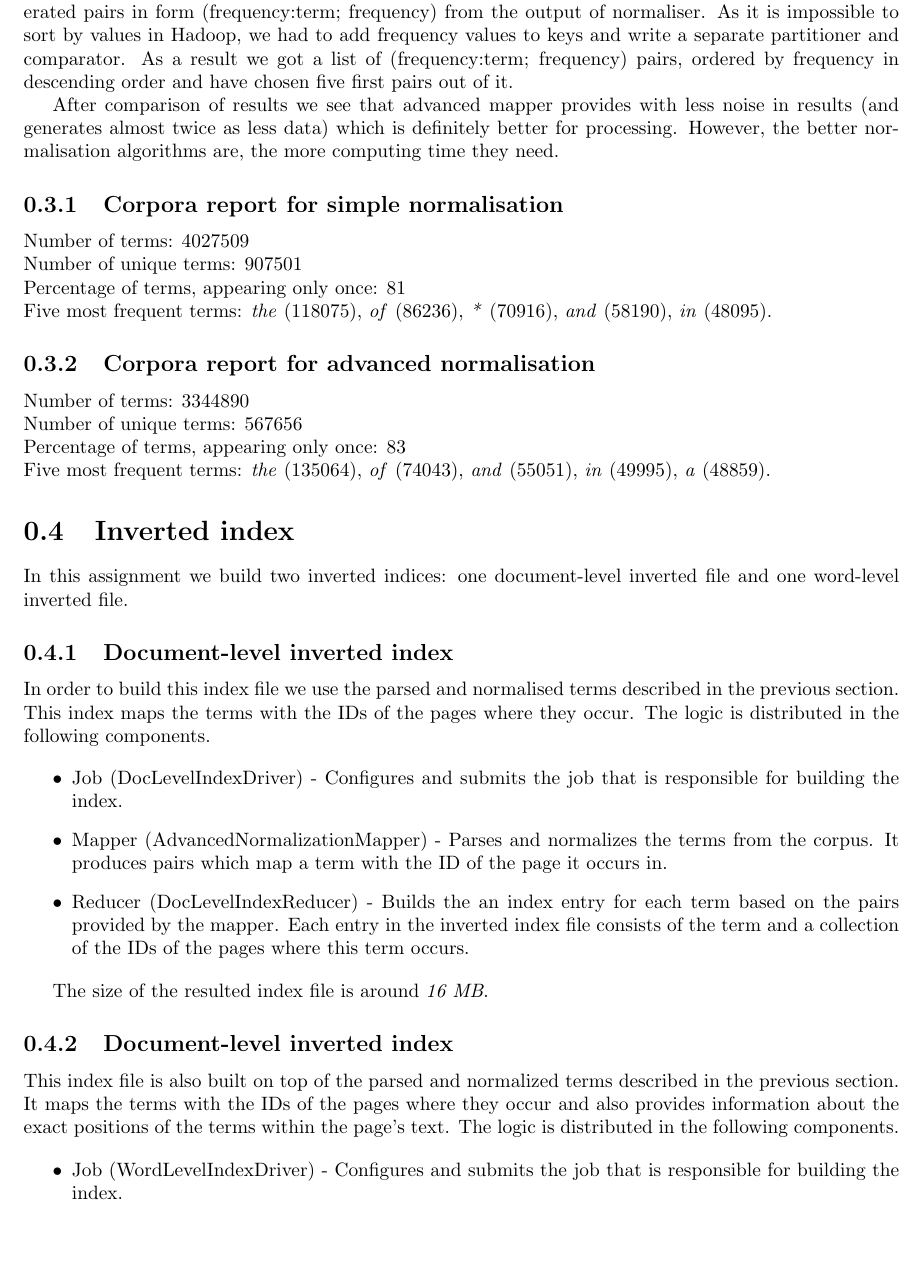
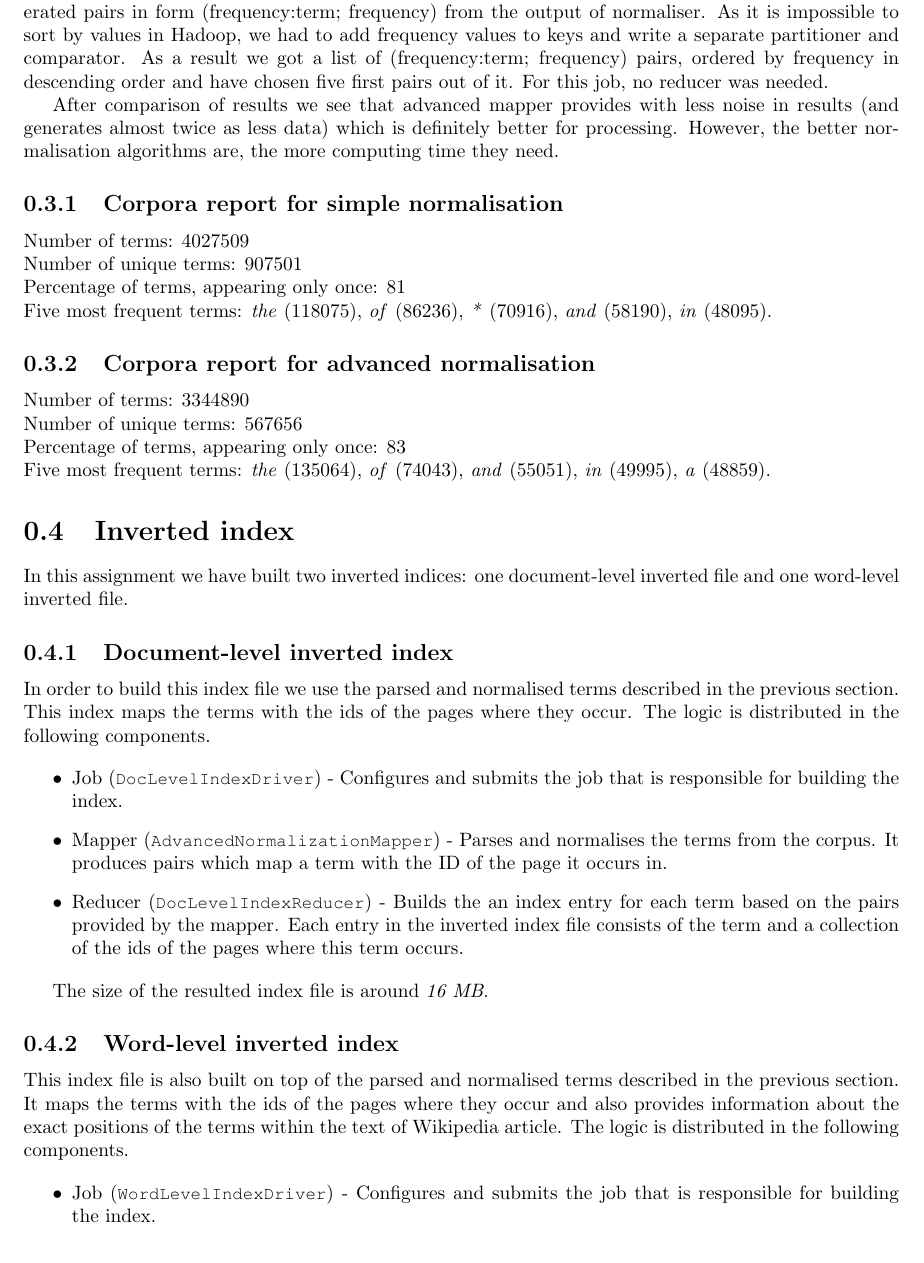
Before and after one commit to dzzh/IN4325-Information-Retrieval, a LaTeX problem sheet (reports/1/[in4325]zhaleznichenka,todorov - assignment1.tex): part of page 2 of 3, cut so that both start at the same text. Compiled offline with pdfLaTeX.

Commit message:
Report updated

```diff
--- a/reports/1/[in4325]zhaleznichenka,todorov - assignment1.tex
+++ b/reports/1/[in4325]zhaleznichenka,todorov - assignment1.tex
@@ -31,7 +31,7 @@ We used a list of language abbreviations as a list of stop words. We did not che
 
 To generate the reports for normalisation phase, we used two different mappers and one reducer. \lstinline{NormalizationReportAggregationMapper} class was written to generate aggregated values based on the output of normalisation job. Per each (token; frequency) pair retrieved from normaliser, we generated in a new mapper two pairs: (UNIQUE\_TERM; 1) to compute number of unique terms and (NON\_UNIQUE\_TERM; frequency) to compute total number of terms. Also, for terms with frequency 1 we generated third pair (OCCURRING\_ONCE, 1) to compute number of terms with frequency one. A simple reducer summarised the values and we got just three distinct key-value pairs with needed data. Percentage of terms, appearing only once, was computed manually. However, this can also be done with Unix command-line tools or using chaining mappers in Hadoop.
 
-To find most frequent terms, we wrote \lstinline{NormalizationReportFrequencyMapper} class which generated pairs in form (frequency:term; frequency) from the output of normaliser. As it is impossible to sort by values in Hadoop, we had to add frequency values to keys and write a separate partitioner and comparator. As a result we got a list of (frequency:term; frequency) pairs, ordered by frequency in descending order and have chosen five first pairs out of it.
+To find most frequent terms, we wrote \lstinline{NormalizationReportFrequencyMapper} class which generated pairs in form (frequency:term; frequency) from the output of normaliser. As it is impossible to sort by values in Hadoop, we had to add frequency values to keys and write a separate partitioner and comparator. As a result we got a list of (frequency:term; frequency) pairs, ordered by frequency in descending order and have chosen five first pairs out of it. For this job, no reducer was needed.
 
 After comparison of results we see that advanced mapper provides with less noise in results (and generates almost twice as less data) which is definitely better for processing. However, the better normalisation algorithms are, the more computing time they need.
 
@@ -51,25 +51,25 @@ Percentage of terms, appearing only once: 83\\
 Five most frequent terms: \emph{the} (135064), \emph{of} (74043), \emph{and} (55051), \emph{in} (49995), \emph{a} (48859).
 
 \section{Inverted index}
-In this assignment we build two inverted indices: one document-level inverted file and one word-level inverted file.
+In this assignment we have built two inverted indices: one document-level inverted file and one word-level inverted file.
 
 \subsection{Document-level inverted index}
-In order to build this index file we use the parsed and normalised terms described in the previous section. This index maps the terms with the IDs of the pages where they occur. The logic is distributed in the following components.
+In order to build this index file we use the parsed and normalised terms described in the previous section. This index maps the terms with the ids of the pages where they occur. The logic is distributed in the following components.
 
 \begin{itemize}
-	\item Job (DocLevelIndexDriver) - Configures and submits the job that is responsible for building the index.
-	\item Mapper (AdvancedNormalizationMapper) - Parses and normalizes the terms from the corpus. It produces pairs which map a term with the ID of the page it occurs in.
-	\item Reducer (DocLevelIndexReducer) - Builds the an index entry for each term based on the pairs provided by the mapper. Each entry in the inverted index file consists of the term and a collection of the IDs of the pages where this term occurs.
+	\item Job (\lstinline{DocLevelIndexDriver}) - Configures and submits the job that is responsible for building the index.
+	\item Mapper (\lstinline{AdvancedNormalizationMapper}) - Parses and normalises the terms from the corpus. It produces pairs which map a term with the ID of the page it occurs in.
+	\item Reducer (\lstinline{DocLevelIndexReducer}) - Builds the an index entry for each term based on the pairs provided by the mapper. Each entry in the inverted index file consists of the term and a collection of the ids of the pages where this term occurs.
 \end{itemize}
 
 The size of the resulted index file is around \emph{16 MB}.
-\subsection{Document-level inverted index}
-This index file is also built on top of the parsed and normalized terms described in the previous section. It maps the terms with the IDs of the pages where they occur and also provides information about the exact positions of the terms within the page's text. The logic is distributed in the following components.
+\subsection{Word-level inverted index}
+This index file is also built on top of the parsed and normalised terms described in the previous section. It maps the terms with the ids of the pages where they occur and also provides information about the exact positions of the terms within the text of Wikipedia article. The logic is distributed in the following components.
 
 \begin{itemize}
-	\item Job (WordLevelIndexDriver) - Configures and submits the job that is responsible for building the index.
-	\item Mapper (AdvancedNormalizationMapper) - Parses and normalizes the terms from the corpus. It produces pairs which map a term with the ID of the page it occurs in and the positions of the term within the page.
-	\item Reducer (WordLevelIndexReducer) - Builds an index entry for each term based on the information provided by the mapper. Each entry in the inverted index file consists of the term and a collection of entries that contain the IDs of the pages where this term occurs and the positions of the term within each page.
+	\item Job (\lstinline{WordLevelIndexDriver}) - Configures and submits the job that is responsible for building the index.
+	\item Mapper (\lstinline{AdvancedNormalizationMapper}) - Parses and normalises the terms from the corpus. It produces pairs which map a term with the ID of the page it occurs in and the positions of the term within the page.
+	\item Reducer (\lstinline{WordLevelIndexReducer}) - Builds an index entry for each term based on the information provided by the mapper. Each entry in the inverted index file consists of the term and a collection of entries that contain the IDs of the pages where this term occurs and the positions of the term within each page.
 \end{itemize}
 
 The size of the resulted index file is around \emph{40 MB}.
```
Also changed, not shown: reports/1/[in4325]zhaleznichenka,todorov - assignment1.tex (6 more changed lines).
